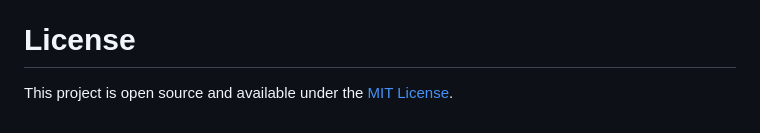
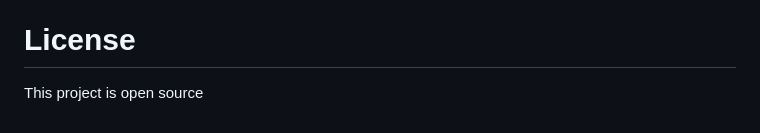
Before and after one commit to persteenolsen/webpack-5-es-boilerplate, a Markdown page: README.md, the part around the change. Drawn GitHub-style.

```diff
--- a/README.md
+++ b/README.md
@@ -81,4 +81,4 @@ Node Version: 24.13.0
 
 # License
 
-This project is open source and available under the [MIT License](LICENSE).
+This project is open source
```
